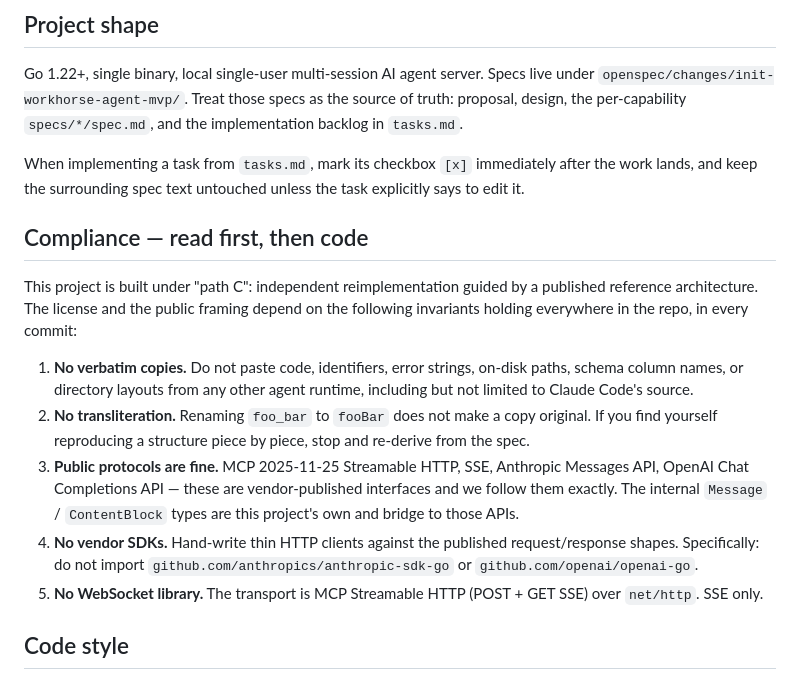
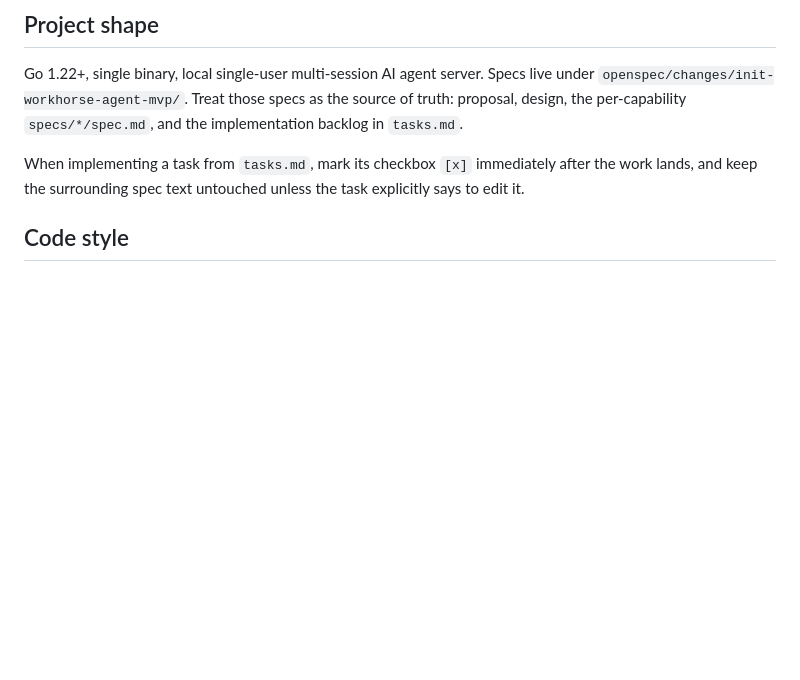
Before and after one commit to wallfacers/workhorse-agent, a Markdown page: CLAUDE.md, the part around the change. GitHub-like rendering; blank space fills up the shorter version.

Commit message:
chore: remove compliance section from CLAUDE.md
Co-Authored-By: Claude Opus 4.7 <noreply@anthropic.com>

```diff
--- a/CLAUDE.md
+++ b/CLAUDE.md
@@ -17,30 +17,6 @@ the implementation backlog in `tasks.md`.
 When implementing a task from `tasks.md`, mark its checkbox `[x]` immediately
 after the work lands, and keep the surrounding spec text untouched unless the
 task explicitly says to edit it.
-
-## Compliance — read first, then code
-
-This project is built under "path C": independent reimplementation guided by a
-published reference architecture. The license and the public framing depend on
-the following invariants holding everywhere in the repo, in every commit:
-
-1. **No verbatim copies.** Do not paste code, identifiers, error strings,
-   on-disk paths, schema column names, or directory layouts from any other
-   agent runtime, including but not limited to Claude Code's source.
-2. **No transliteration.** Renaming `foo_bar` to `fooBar` does not make a copy
-   original. If you find yourself reproducing a structure piece by piece, stop
-   and re-derive from the spec.
-3. **Public protocols are fine.** MCP 2025-11-25 Streamable HTTP, SSE,
-   Anthropic Messages API, OpenAI Chat Completions API — these are
-   vendor-published interfaces and we follow them exactly. The internal
-   `Message` / `ContentBlock` types are this project's own and bridge to those
-   APIs.
-4. **No vendor SDKs.** Hand-write thin HTTP clients against the published
-   request/response shapes. Specifically: do not import
-   `github.com/anthropics/anthropic-sdk-go` or
-   `github.com/openai/openai-go`.
-5. **No WebSocket library.** The transport is MCP Streamable HTTP (POST + GET
-   SSE) over `net/http`. SSE only.
 
 ## Code style
 
```
